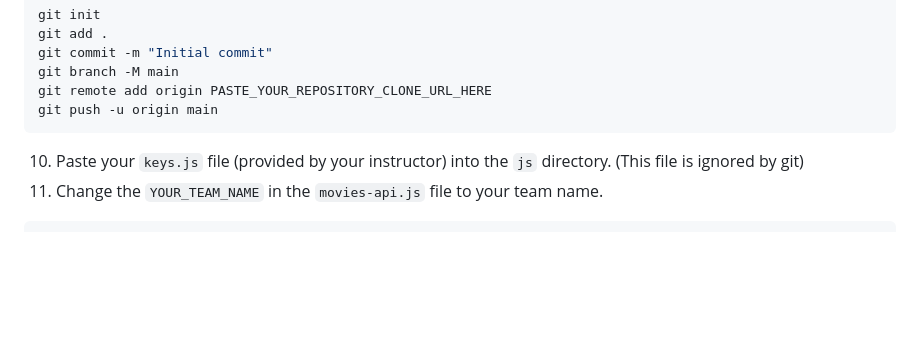
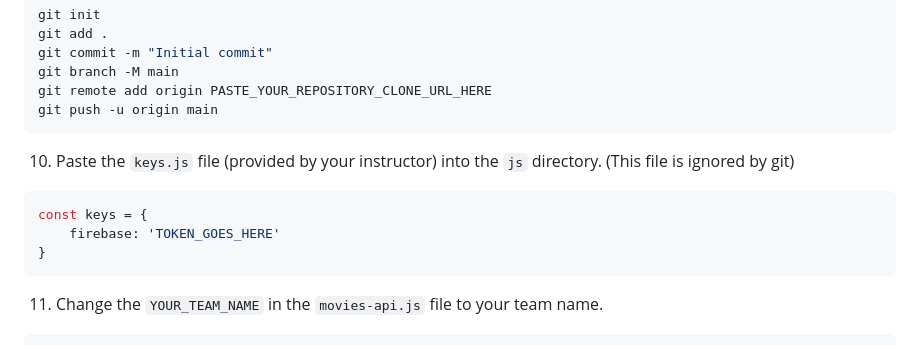
Before and after one commit to karolyleo/flick-wiki, a Markdown page: README.md, the part around the change. Rendered like a GitHub page; blank space fills up the shorter version.

````diff
--- a/README.md
+++ b/README.md
@@ -30,7 +30,12 @@ git branch -M main
 git remote add origin PASTE_YOUR_REPOSITORY_CLONE_URL_HERE
 git push -u origin main
 ```
-10. Paste your `keys.js` file (provided by your instructor) into the `js` directory. (This file is ignored by git)
+10. Paste the `keys.js` file (provided by your instructor) into the `js` directory. (This file is ignored by git)
+```js
+const keys = {
+    firebase: 'TOKEN_GOES_HERE'
+}
+```
 11. Change the `YOUR_TEAM_NAME` in the `movies-api.js` file to your team name.
 ```js
 let db = new FirebaseDatabase({
````
